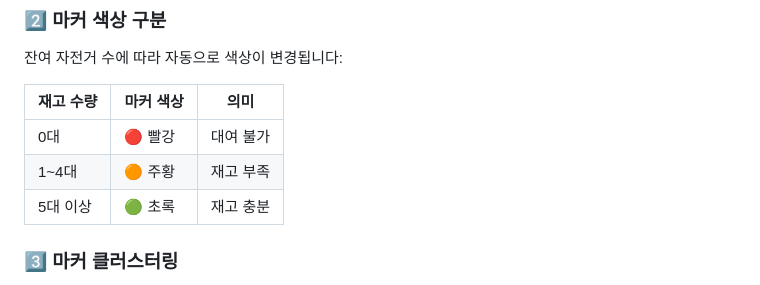
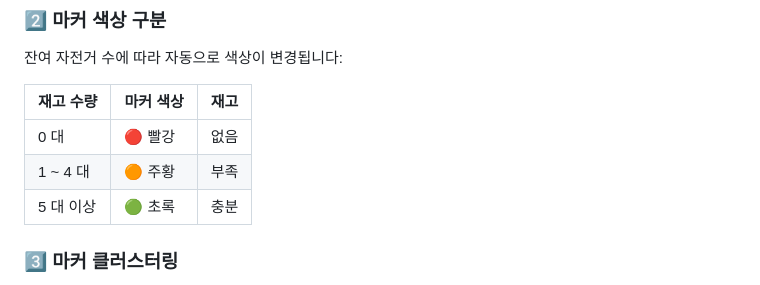
Before and after one commit to yssong01/bike_rental, a Markdown page: README.md, the part around the change. Drawn GitHub-style.

```diff
--- a/README.md
+++ b/README.md
@@ -63,11 +63,11 @@ bike_rental/
 
 잔여 자전거 수에 따라 자동으로 색상이 변경됩니다:
 
-| 재고 수량 | 마커 색상 | 의미 |
+| 재고 수량 | 마커 색상 | 재고 |
 |----------|---------|------|
-| 0대 | 🔴 빨강 | 대여 불가 |
-| 1~4대 | 🟠 주황 | 재고 부족 |
-| 5대 이상 | 🟢 초록 | 재고 충분 |
+| 0 대 | 🔴 빨강 | 없음 |
+| 1 ~ 4 대 | 🟠 주황 | 부족 |
+| 5 대 이상 | 🟢 초록 | 충분 |
 
 ### 3️⃣ 마커 클러스터링
 
```
